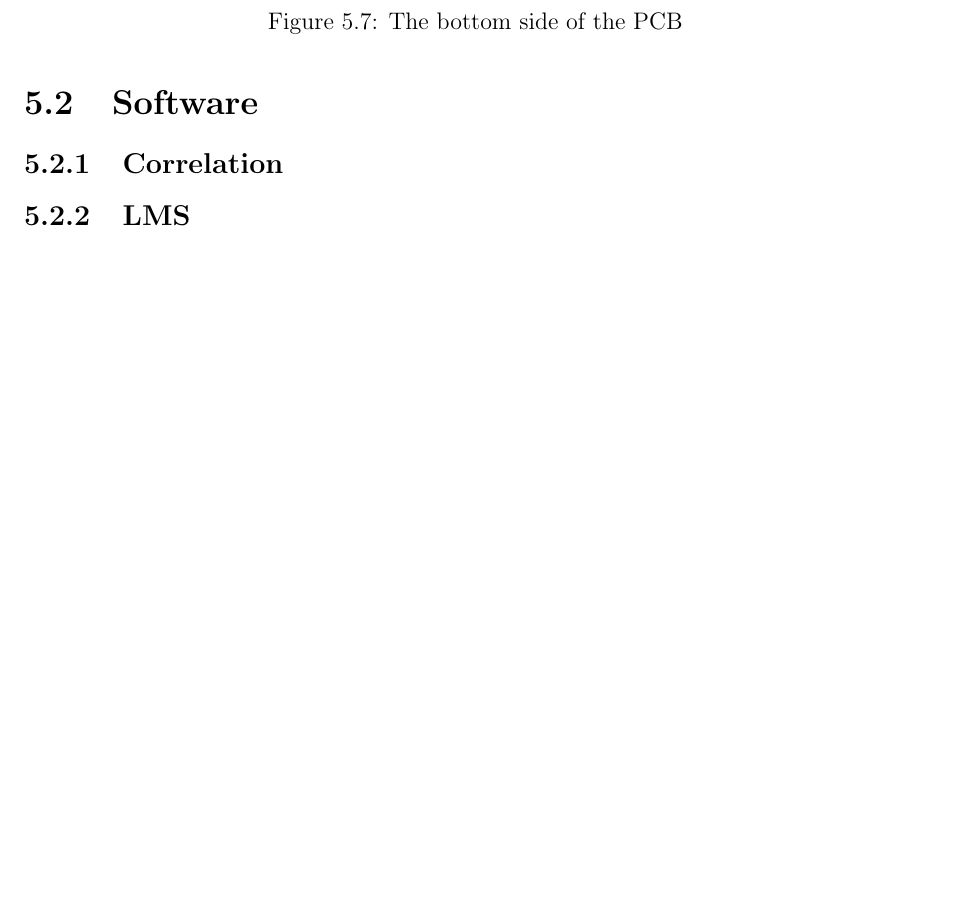
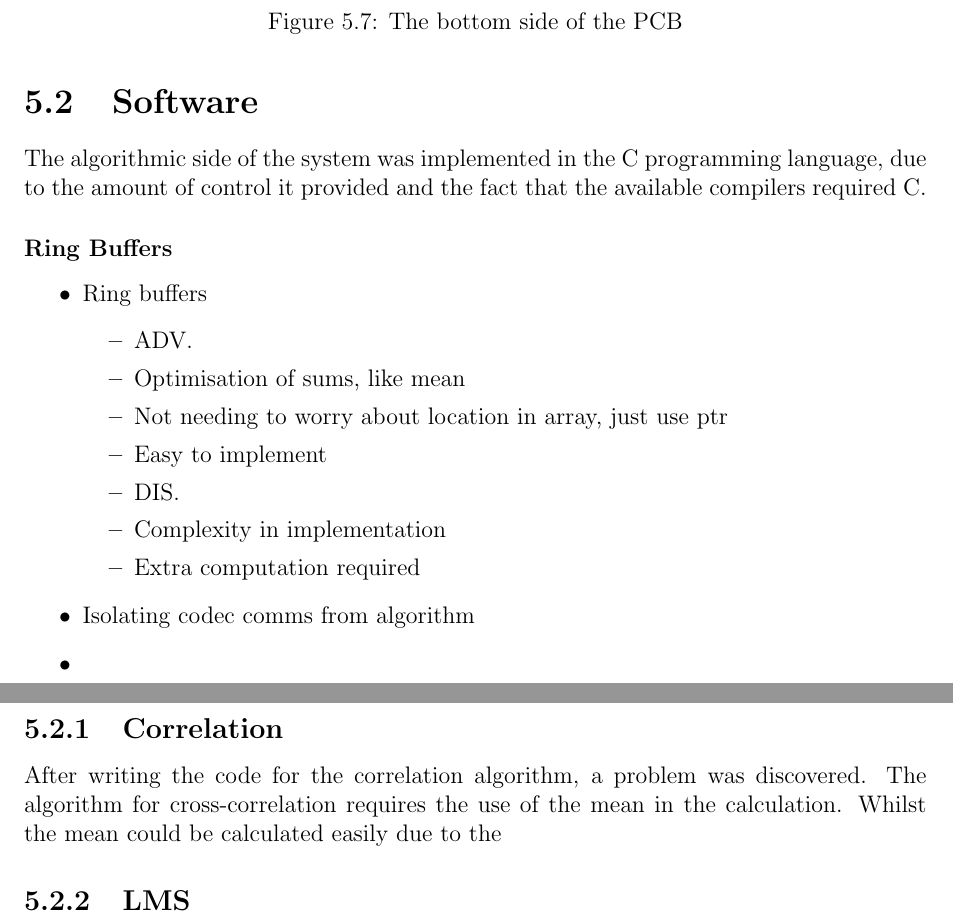
Before and after one commit to Scarzy/3YP-Noise-Cancelling-Headphones, a LaTeX thesis (reports/final_report/final.tex, which reads reports/final_report/softimple.tex): part of page 28 of 36 before the commit and two parts of pages 28 and 29 of 37 after it, the two joined at a grey line, cut so that both start at the same text, the shorter picture padded with empty space. Compiled offline with pdfLaTeX.

Commit message:
Add some basic details to the software implementations
A bullet point list of stuff for the ring buffers included

```diff
--- a/reports/final_report/softimple.tex
+++ b/reports/final_report/softimple.tex
@@ -1,3 +1,27 @@
 \section{Software}
+The algorithmic side of the system was implemented in the C programming language, due to the amount of control it provided and the fact that the available compilers required C.
+
+\subsubsection{Ring Buffers}
+
+\begin{itemize}
+\item Ring buffers
+	\begin{itemize}
+	\item ADV.
+	\item Optimisation of sums, like mean
+	\item Not needing to worry about location in array, just use ptr
+	\item Easy to implement
+	\item DIS.
+	\item Complexity in implementation
+	\item Extra computation required
+	\end{itemize}
+\item Isolating codec comms from algorithm
+\item
+\end{itemize}
+
 \subsection{Correlation}
+
+After writing the code for the correlation algorithm, a problem was discovered.
+The algorithm for cross-correlation requires the use of the mean in the calculation.
+Whilst the mean could be calculated easily due to the
+
 \subsection{LMS}
```
